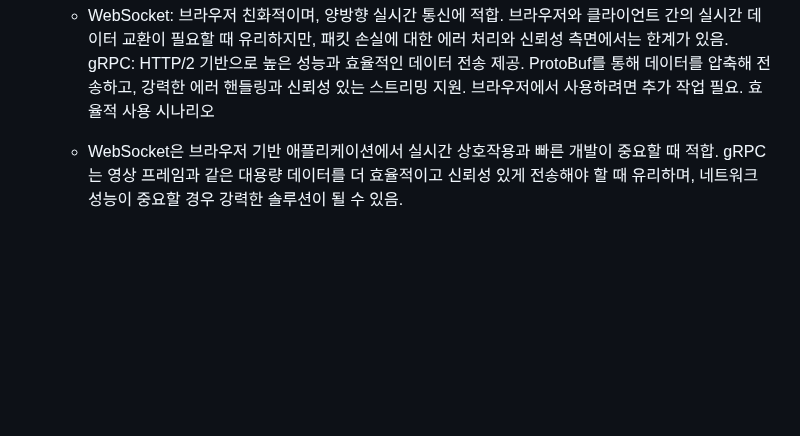
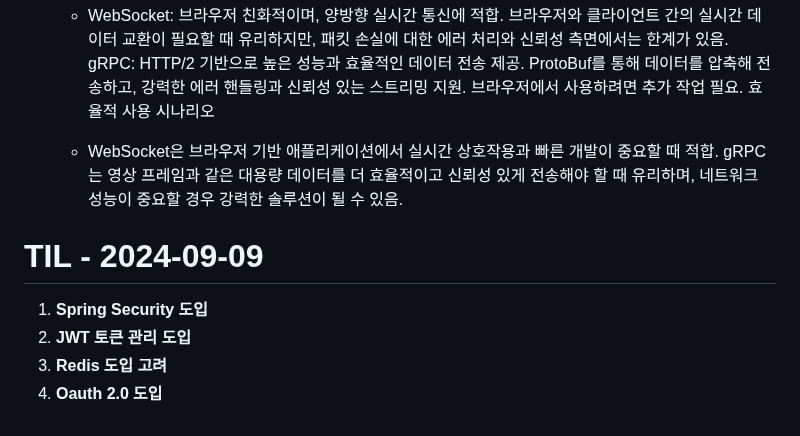
Before and after one commit to jungyeojinn/bbip, a Markdown page: README.md, the part around the change. Rendered like a GitHub page; blank space fills up the shorter version.

Commit message:
2024 09 06 TIL 업데이트

```diff
--- a/README.md
+++ b/README.md
@@ -136,3 +136,9 @@ AI 관련된 백엔드 직무를 희망한다면, 백엔드 서빙 구현체와
 
    - WebSocket은 브라우저 기반 애플리케이션에서 실시간 상호작용과 빠른 개발이 중요할 때 적합.
 gRPC는 영상 프레임과 같은 대용량 데이터를 더 효율적이고 신뢰성 있게 전송해야 할 때 유리하며, 네트워크 성능이 중요할 경우 강력한 솔루션이 될 수 있음.
+
+# TIL - 2024-09-09
+1. **Spring Security 도입**
+2. **JWT 토큰 관리 도입**
+3. **Redis 도입 고려**
+4. **Oauth 2.0 도입**
```
